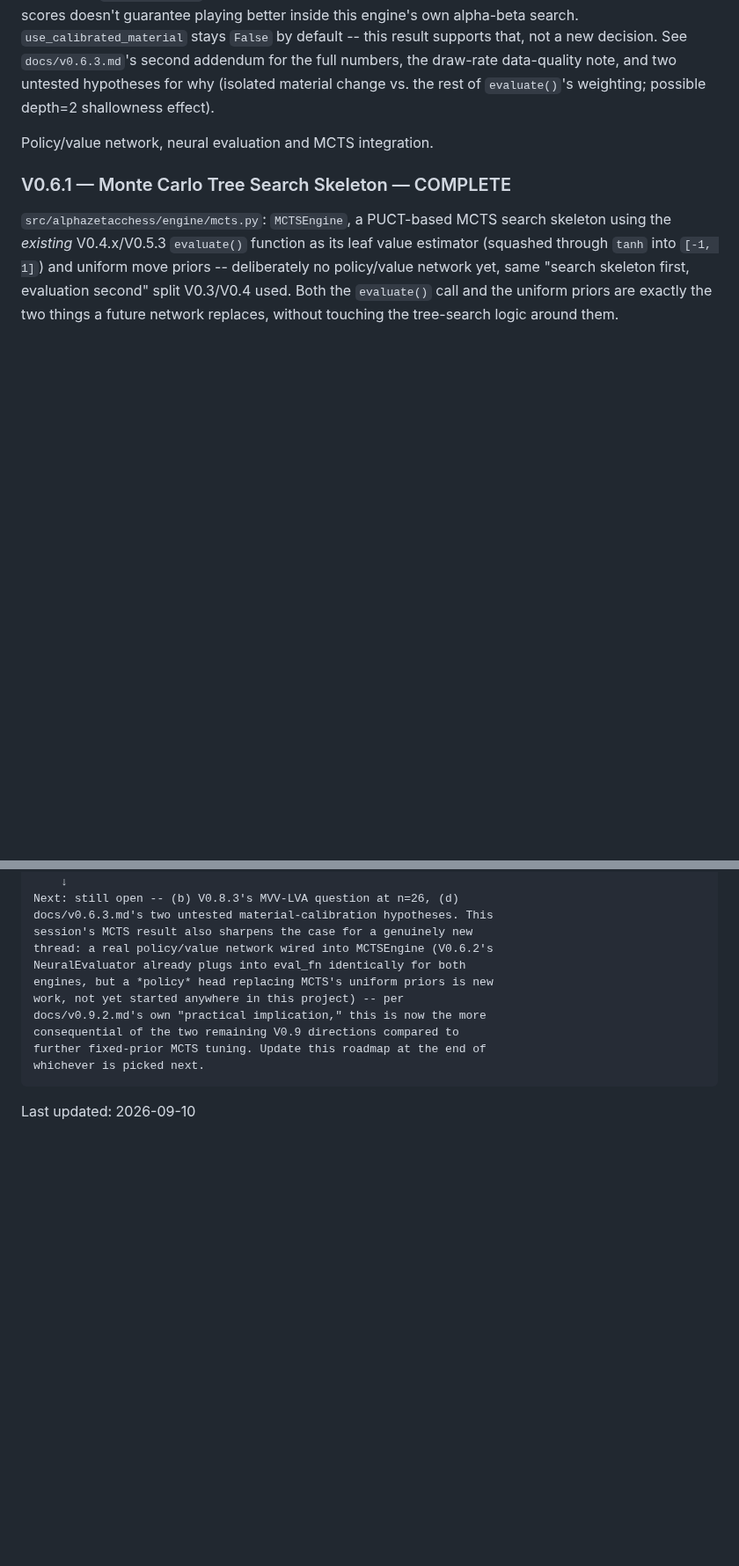
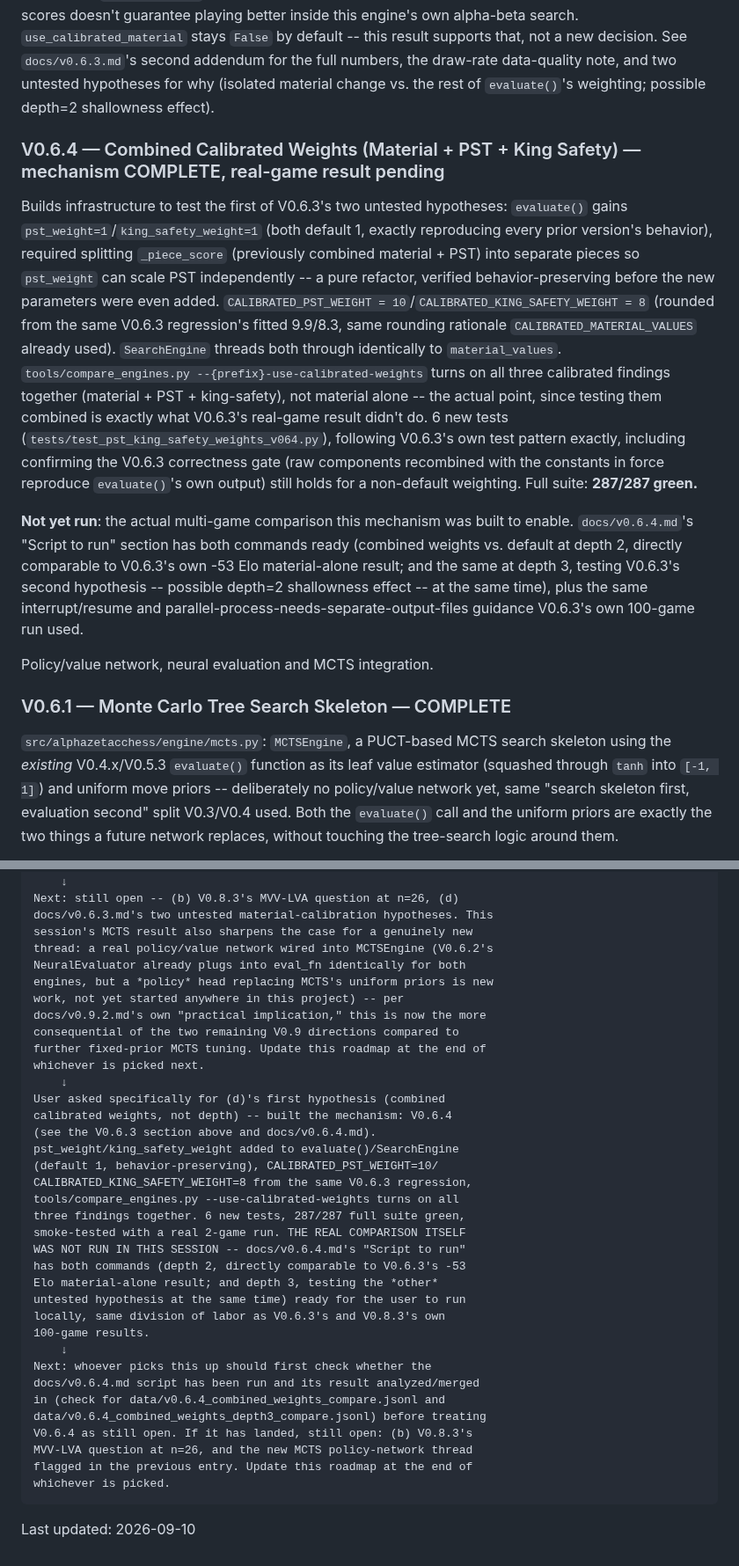
Before and after one commit to v-azhu/alphazetacchess, a Markdown page: docs/roadmap.md, 2 parts joined by grey strips. Shown at 88% size. GitHub-like rendering; blank space fills up the shorter version.

```diff
--- a/docs/roadmap.md
+++ b/docs/roadmap.md
@@ -523,6 +523,32 @@ doesn't guarantee playing better inside this engine's own alpha-beta search.
 new decision. See `docs/v0.6.3.md`'s second addendum for the full numbers, the
 draw-rate data-quality note, and two untested hypotheses for why (isolated material
 change vs. the rest of `evaluate()`'s weighting; possible depth=2 shallowness effect).
+
+### V0.6.4 — Combined Calibrated Weights (Material + PST + King Safety) — mechanism COMPLETE, real-game result pending
+
+Builds infrastructure to test the first of V0.6.3's two untested hypotheses:
+`evaluate()` gains `pst_weight=1`/`king_safety_weight=1` (both default 1, exactly
+reproducing every prior version's behavior), required splitting `_piece_score`
+(previously combined material + PST) into separate pieces so `pst_weight` can scale
+PST independently -- a pure refactor, verified behavior-preserving before the new
+parameters were even added. `CALIBRATED_PST_WEIGHT = 10`/`CALIBRATED_KING_SAFETY_WEIGHT
+= 8` (rounded from the same V0.6.3 regression's fitted 9.9/8.3, same rounding rationale
+`CALIBRATED_MATERIAL_VALUES` already used). `SearchEngine` threads both through
+identically to `material_values`. `tools/compare_engines.py
+--{prefix}-use-calibrated-weights` turns on all three calibrated findings together
+(material + PST + king-safety), not material alone -- the actual point, since testing
+them combined is exactly what V0.6.3's real-game result didn't do. 6 new tests
+(`tests/test_pst_king_safety_weights_v064.py`), following V0.6.3's own test pattern
+exactly, including confirming the V0.6.3 correctness gate (raw components recombined
+with the constants in force reproduce `evaluate()`'s own output) still holds for a
+non-default weighting. Full suite: **287/287 green.**
+
+**Not yet run**: the actual multi-game comparison this mechanism was built to enable.
+`docs/v0.6.4.md`'s "Script to run" section has both commands ready (combined weights vs.
+default at depth 2, directly comparable to V0.6.3's own -53 Elo material-alone result;
+and the same at depth 3, testing V0.6.3's second hypothesis -- possible depth=2
+shallowness effect -- at the same time), plus the same interrupt/resume and
+parallel-process-needs-separate-output-files guidance V0.6.3's own 100-game run used.
 
 Policy/value network, neural evaluation and MCTS integration.
 
@@ -1447,5 +1473,30 @@ Current hand-off:
     consequential of the two remaining V0.9 directions compared to
     further fixed-prior MCTS tuning. Update this roadmap at the end of
     whichever is picked next.
+        ↓
+    User asked specifically for (d)'s first hypothesis (combined
+    calibrated weights, not depth) -- built the mechanism: V0.6.4
+    (see the V0.6.3 section above and docs/v0.6.4.md).
+    pst_weight/king_safety_weight added to evaluate()/SearchEngine
+    (default 1, behavior-preserving), CALIBRATED_PST_WEIGHT=10/
+    CALIBRATED_KING_SAFETY_WEIGHT=8 from the same V0.6.3 regression,
+    tools/compare_engines.py --use-calibrated-weights turns on all
+    three findings together. 6 new tests, 287/287 full suite green,
+    smoke-tested with a real 2-game run. THE REAL COMPARISON ITSELF
+    WAS NOT RUN IN THIS SESSION -- docs/v0.6.4.md's "Script to run"
+    has both commands (depth 2, directly comparable to V0.6.3's -53
+    Elo material-alone result; and depth 3, testing the *other*
+    untested hypothesis at the same time) ready for the user to run
+    locally, same division of labor as V0.6.3's and V0.8.3's own
+    100-game results.
+        ↓
+    Next: whoever picks this up should first check whether the
+    docs/v0.6.4.md script has been run and its result analyzed/merged
+    in (check for data/v0.6.4_combined_weights_compare.jsonl and
+    data/v0.6.4_combined_weights_depth3_compare.jsonl) before treating
+    V0.6.4 as still open. If it has landed, still open: (b) V0.8.3's
+    MVV-LVA question at n=26, and the new MCTS policy-network thread
+    flagged in the previous entry. Update this roadmap at the end of
+    whichever is picked.
 
 Last updated: 2026-09-10
```
Also changed, not shown: other parts of docs/roadmap.md (+1 -1 lines), docs/v0.6.4.md (added, +102 -0 lines).
